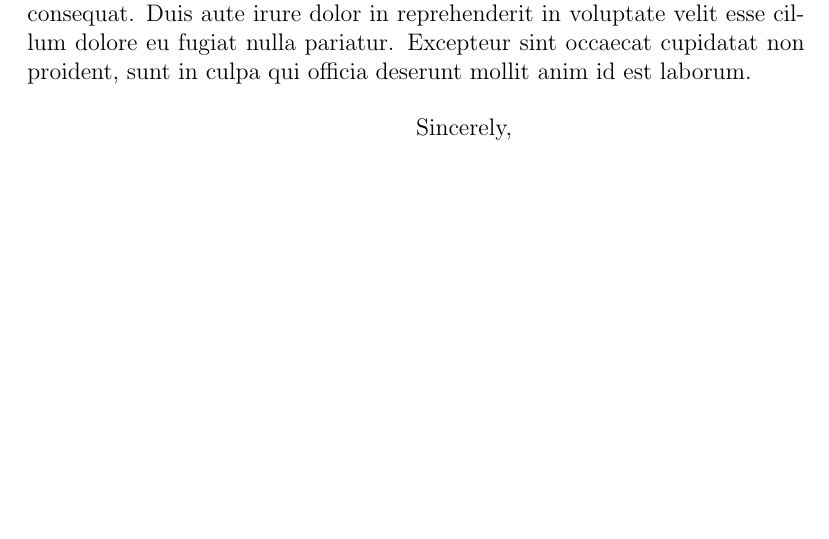
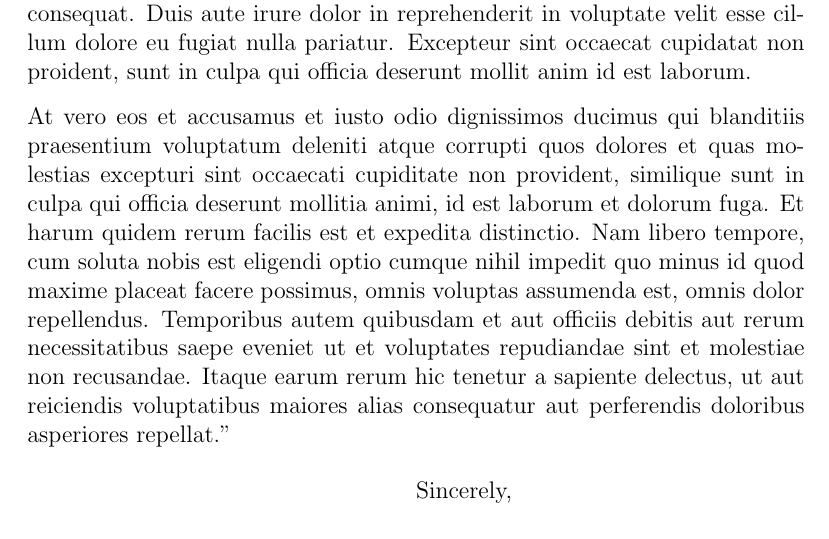
Before and after one commit to esheldon/latex, a LaTeX letter (bnl-letterhead/letterhead.tex): part of the page, cut so that both start at the same text, the shorter picture padded with empty space. Compiled offline with pdfLaTeX.

Commit message:
more example

```diff
--- a/bnl-letterhead/letterhead.tex
+++ b/bnl-letterhead/letterhead.tex
@@ -33,6 +33,19 @@ Duis aute irure dolor in reprehenderit in voluptate velit esse cillum dolore eu
 fugiat nulla pariatur. Excepteur sint occaecat cupidatat non proident, sunt in
 culpa qui officia deserunt mollit anim id est laborum.
 
+At vero eos et accusamus et iusto odio dignissimos ducimus qui blanditiis
+praesentium voluptatum deleniti atque corrupti quos dolores et quas molestias
+excepturi sint occaecati cupiditate non provident, similique sunt in culpa qui
+officia deserunt mollitia animi, id est laborum et dolorum fuga. Et harum
+quidem rerum facilis est et expedita distinctio. Nam libero tempore, cum soluta
+nobis est eligendi optio cumque nihil impedit quo minus id quod maxime placeat
+facere possimus, omnis voluptas assumenda est, omnis dolor repellendus.
+Temporibus autem quibusdam et aut officiis debitis aut rerum necessitatibus
+saepe eveniet ut et voluptates repudiandae sint et molestiae non recusandae.
+Itaque earum rerum hic tenetur a sapiente delectus, ut aut reiciendis
+voluptatibus maiores alias consequatur aut perferendis doloribus asperiores
+repellat."
+
 \closing{Sincerely,}
 
 \end{letter}
```
